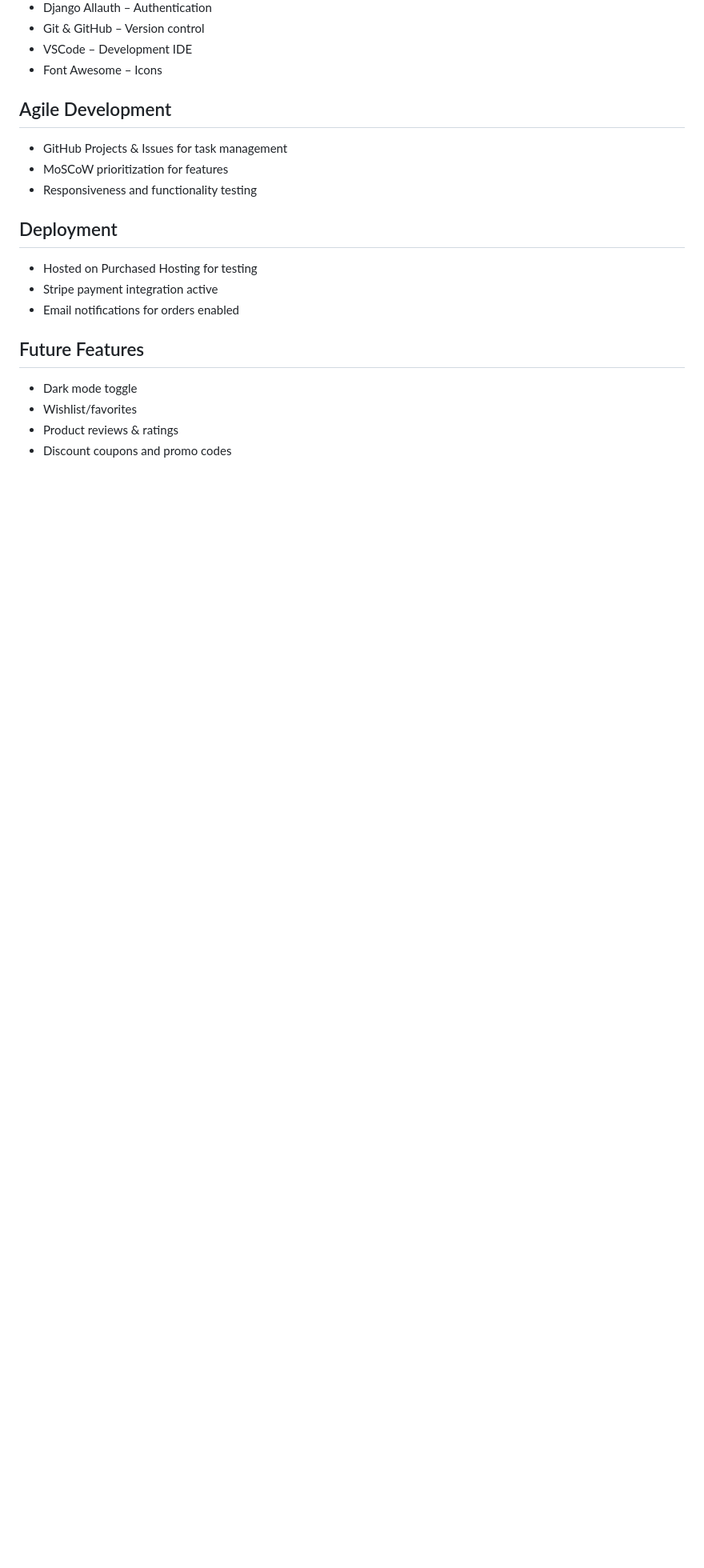
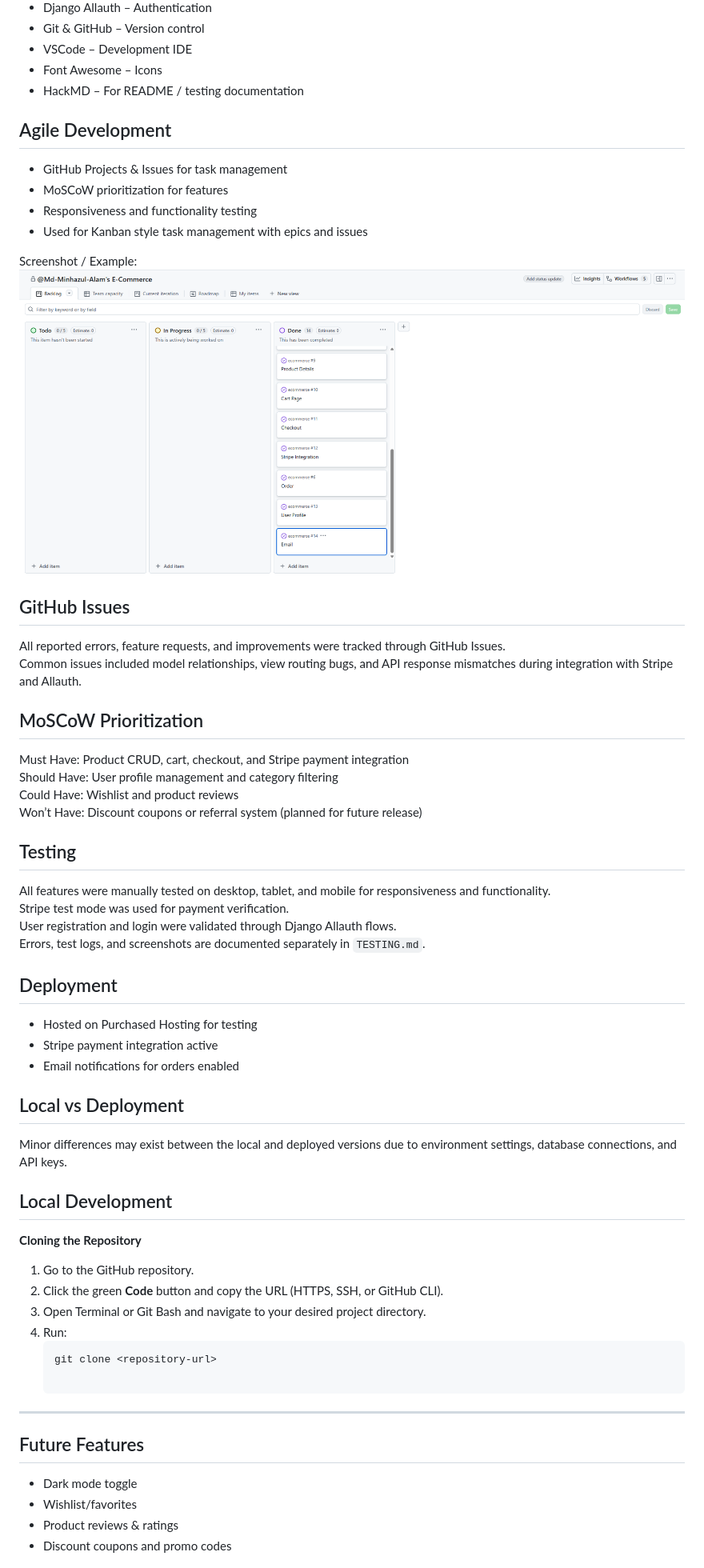
Before and after one commit to Md-Minhazul-Alam/ecommerce, a Markdown page: README.md, the part around the change printed below. Shown: that part at 80% size. Rendered like a GitHub page; pictures changed too: static/screenshots/agile_kanban.png (added); blank space fills up the shorter version.

Commit message:
Update README.md & add screenshot for Agile

````diff
--- a/README.md
+++ b/README.md
@@ -324,12 +324,36 @@ Tools & Technologies
 - Git & GitHub – Version control
 - VSCode – Development IDE
 - Font Awesome – Icons
+- HackMD – For README / testing documentation
 
 Agile Development
 -----------------
 - GitHub Projects & Issues for task management
 - MoSCoW prioritization for features
 - Responsiveness and functionality testing
+- Used for Kanban style task management with epics and issues
+
+Screenshot / Example:
+![Agile Kanban](/static/screenshots/agile_kanban.png)
+
+GitHub Issues
+-------------
+All reported errors, feature requests, and improvements were tracked through GitHub Issues.
+Common issues included model relationships, view routing bugs, and API response mismatches during integration with Stripe and Allauth.
+
+MoSCoW Prioritization
+---------------------
+Must Have: Product CRUD, cart, checkout, and Stripe payment integration
+Should Have: User profile management and category filtering
+Could Have: Wishlist and product reviews
+Won’t Have: Discount coupons or referral system (planned for future release)
+
+Testing
+-------
+All features were manually tested on desktop, tablet, and mobile for responsiveness and functionality.
+Stripe test mode was used for payment verification.
+User registration and login were validated through Django Allauth flows.
+Errors, test logs, and screenshots are documented separately in `TESTING.md`.
 
 Deployment
 ----------
@@ -337,6 +361,22 @@ Deployment
 - Stripe payment integration active
 - Email notifications for orders enabled
 
+Local vs Deployment
+-------------------
+Minor differences may exist between the local and deployed versions due to environment settings, database connections, and API keys.
+
+Local Development
+-----------------
+**Cloning the Repository**
+1. Go to the GitHub repository.
+2. Click the green **Code** button and copy the URL (HTTPS, SSH, or GitHub CLI).
+3. Open Terminal or Git Bash and navigate to your desired project directory.
+4. Run:
+   ```bash
+   git clone <repository-url>
+
+---
+
 Future Features
 ---------------
 - Dark mode toggle
````
Also changed, not shown: other parts of README.md (+19 -0 lines).
